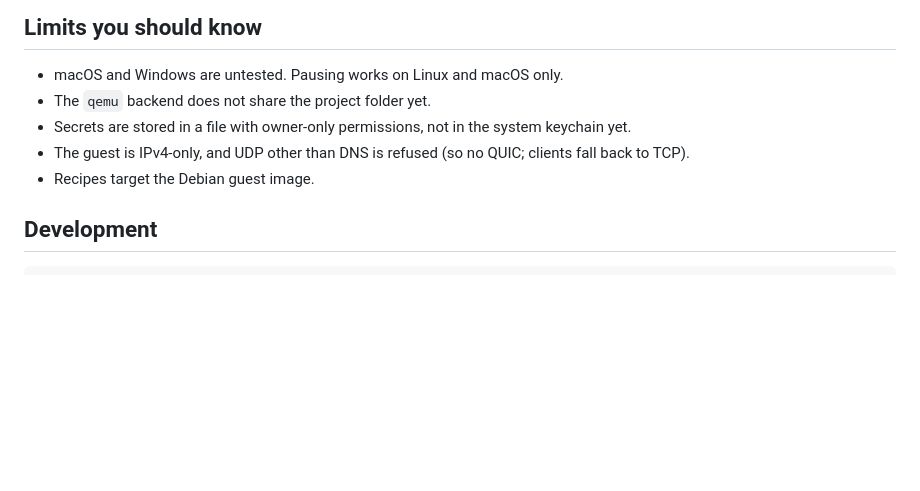
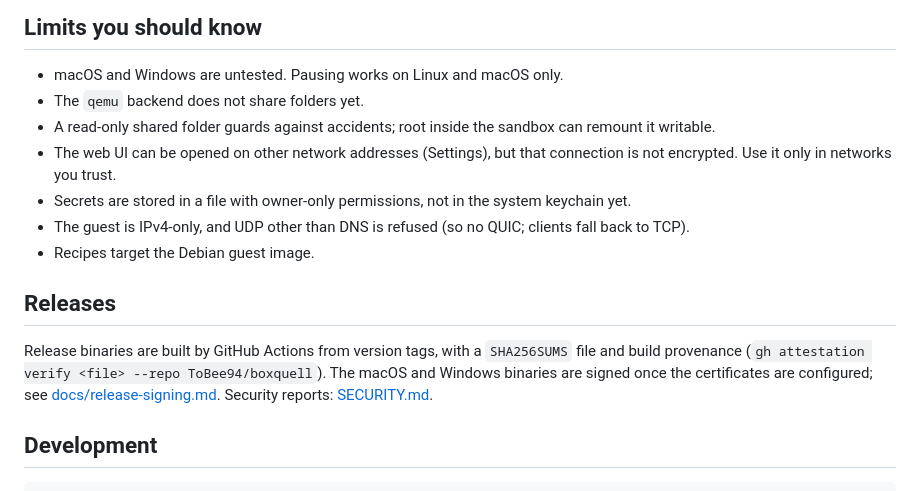
Before and after one commit to Boxquell/boxquell, a Markdown page: README.md, the part around one of its changes. GitHub-like rendering; blank space fills up the shorter version.

```diff
--- a/README.md
+++ b/README.md
@@ -151,10 +164,16 @@ flowchart LR
 ## Limits you should know
 
 - macOS and Windows are untested. Pausing works on Linux and macOS only.
-- The `qemu` backend does not share the project folder yet.
+- The `qemu` backend does not share folders yet.
+- A read-only shared folder guards against accidents; root inside the sandbox can remount it writable.
+- The web UI can be opened on other network addresses (Settings), but that connection is not encrypted. Use it only in networks you trust.
 - Secrets are stored in a file with owner-only permissions, not in the system keychain yet.
 - The guest is IPv4-only, and UDP other than DNS is refused (so no QUIC; clients fall back to TCP).
 - Recipes target the Debian guest image.
+
+## Releases
+
+Release binaries are built by GitHub Actions from version tags, with a `SHA256SUMS` file and build provenance (`gh attestation verify <file> --repo ToBee94/boxquell`). The macOS and Windows binaries are signed once the certificates are configured; see [docs/release-signing.md](docs/release-signing.md). Security reports: [SECURITY.md](SECURITY.md).
 
 ## Development
 
```
Also changed, not shown: other parts of README.md (+16 -3 lines), docs/screenshot.png, 7 other files.
